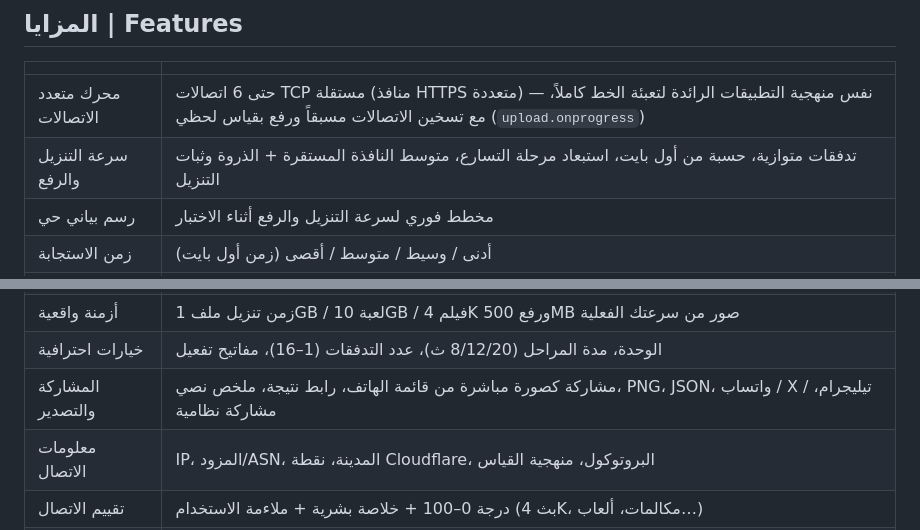
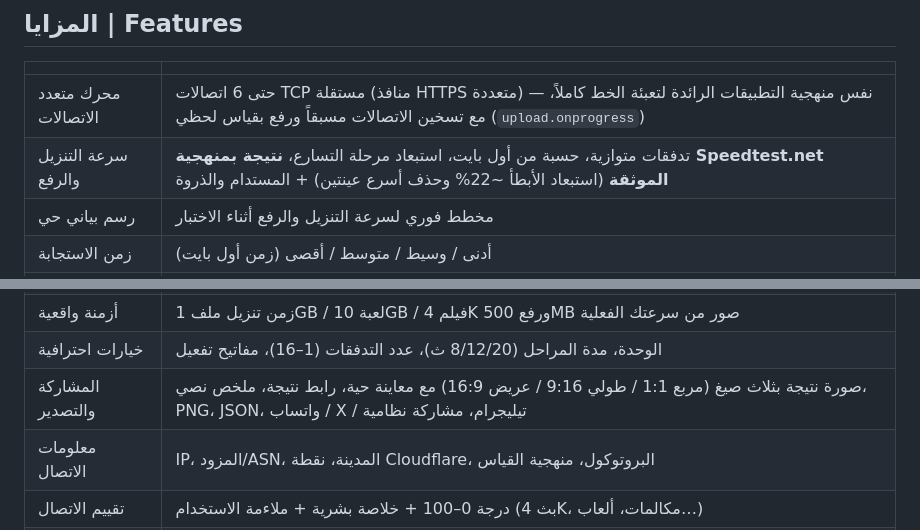
Before and after one commit to spos-systems/SPOS-Net, a Markdown page: README.md, 2 parts joined by grey strips. GitHub-like rendering.

```diff
--- a/README.md
+++ b/README.md
@@ -15,7 +15,7 @@ A complete professional measurement: download and upload speed, latency (idle an
 | | |
 |---|---|
 | محرك متعدد الاتصالات | حتى 6 اتصالات TCP مستقلة (منافذ HTTPS متعددة) — نفس منهجية التطبيقات الرائدة لتعبئة الخط كاملاً، مع تسخين الاتصالات مسبقاً ورفع بقياس لحظي (`upload.onprogress`)
-| سرعة التنزيل والرفع | تدفقات متوازية، حسبة من أول بايت، استبعاد مرحلة التسارع، متوسط النافذة المستقرة + الذروة وثبات التنزيل |
+| سرعة التنزيل والرفع | تدفقات متوازية، حسبة من أول بايت، استبعاد مرحلة التسارع، **نتيجة بمنهجية Speedtest.net الموثقة** (استبعاد الأبطأ ~22% وحذف أسرع عينتين) + المستدام والذروة |
 | رسم بياني حي | مخطط فوري لسرعة التنزيل والرفع أثناء الاختبار |
 | زمن الاستجابة | أدنى / وسيط / متوسط / أقصى (زمن أول بايت) |
 | التذبذب | متوسط الفروق بين العينات المتتالية |
@@ -24,7 +24,7 @@ A complete professional measurement: download and upload speed, latency (idle an
 | معرّف النتيجة | رمز قصير (SP-XXXXXXXX) لكل نتيجة في التفاصيل والبطاقة والروابط |
 | أزمنة واقعية | زمن تنزيل ملف 1GB / لعبة 10GB / فيلم 4K ورفع 500MB صور من سرعتك الفعلية |
 | خيارات احترافية | الوحدة، مدة المراحل (8/12/20 ث)، عدد التدفقات (1–16)، مفاتيح تفعيل |
-| المشاركة والتصدير | مشاركة كصورة مباشرة من قائمة الهاتف، رابط نتيجة، ملخص نصي، PNG، JSON، واتساب / X / تيليجرام، مشاركة نظامية |
+| المشاركة والتصدير | صورة نتيجة بثلاث صيغ (مربع 1:1 / طولي 9:16 / عريض 16:9) مع معاينة حية، رابط نتيجة، ملخص نصي، PNG، JSON، واتساب / X / تيليجرام، مشاركة نظامية |
 | معلومات الاتصال | IP، المزود/ASN، المدينة، نقطة Cloudflare، البروتوكول، منهجية القياس |
 | تقييم الاتصال | درجة 0–100 + خلاصة بشرية + ملاءمة الاستخدام (بث 4K، مكالمات، ألعاب…) |
 | سجل النتائج | آخر 20 اختباراً محلياً في المتصفح فقط |
```
Also changed, not shown: CHANGELOG.md (+31 -0 lines), assets/img/company-logo.png (renamed from assets/img/logo.png), assets/img/og.png, docs/screenshots/desktop-ar.png, docs/screenshots/mobile-ar.png, docs/screenshots/result-ar.png, 11 other files.
